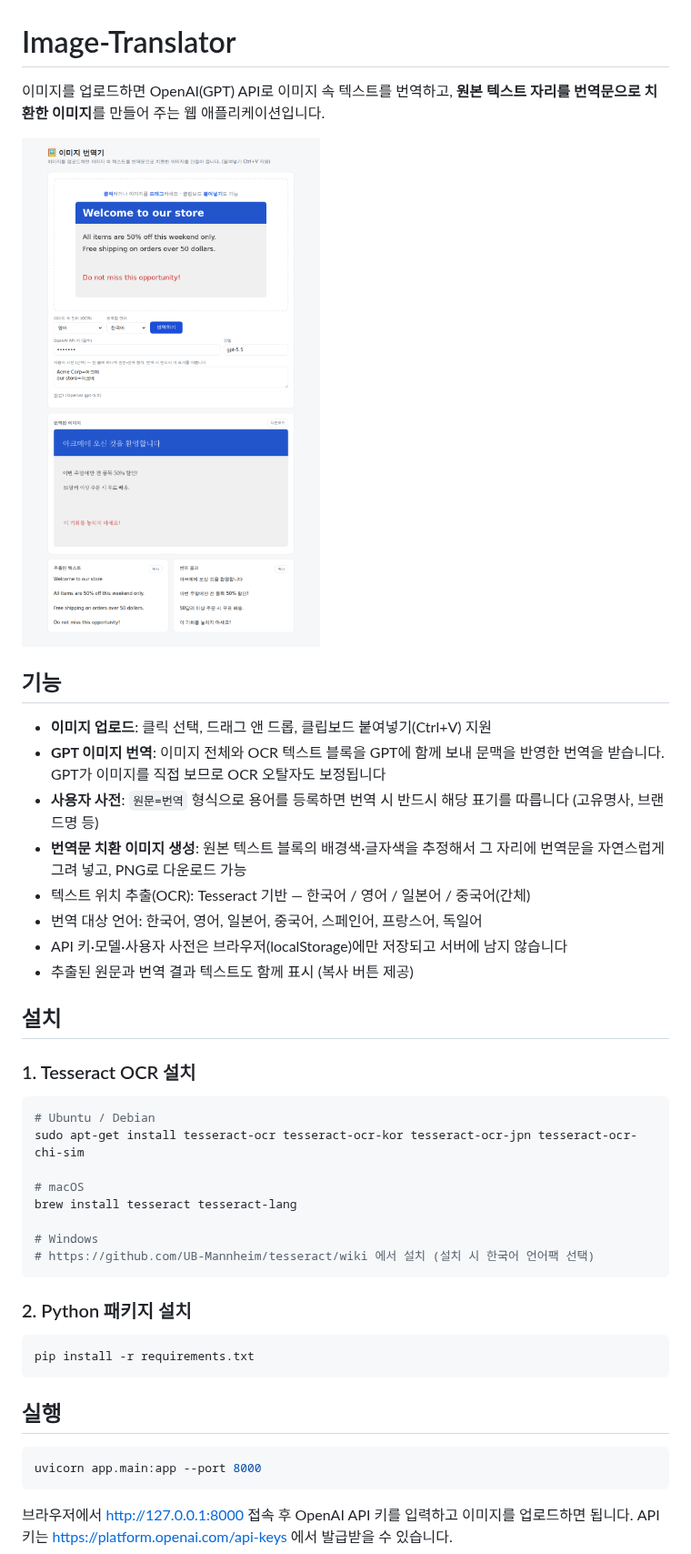
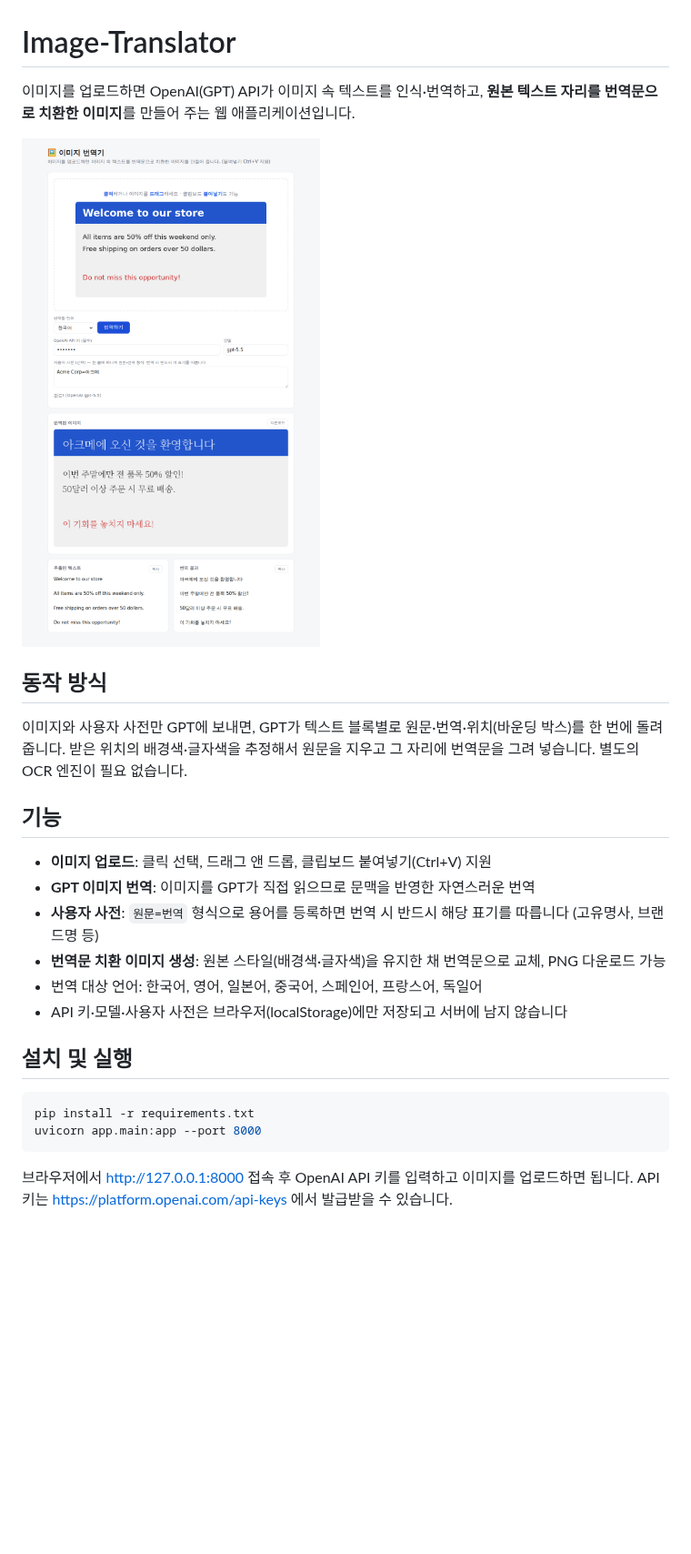
Before and after one commit to HMaaa/Image-Translator, a Markdown page: README.md, the part around one of its changes. Shown at 91% size. Rendered like a GitHub page; pictures changed too: docs/screenshot.png; blank space fills up the shorter version.

````diff
--- a/README.md
+++ b/README.md
@@ -1,44 +1,27 @@
 # Image-Translator
 
-이미지를 업로드하면 OpenAI(GPT) API로 이미지 속 텍스트를 번역하고, **원본 텍스트 자리를 번역문으로 치환한 이미지**를 만들어 주는 웹 애플리케이션입니다.
+이미지를 업로드하면 OpenAI(GPT) API가 이미지 속 텍스트를 인식·번역하고, **원본 텍스트 자리를 번역문으로 치환한 이미지**를 만들어 주는 웹 애플리케이션입니다.
 
 ![동작 화면](docs/screenshot.png)
+
+## 동작 방식
+
+이미지와 사용자 사전만 GPT에 보내면, GPT가 텍스트 블록별로 원문·번역·위치(바운딩 박스)를 한 번에 돌려줍니다.
+받은 위치의 배경색·글자색을 추정해서 원문을 지우고 그 자리에 번역문을 그려 넣습니다. 별도의 OCR 엔진이 필요 없습니다.
 
 ## 기능
 
 - **이미지 업로드**: 클릭 선택, 드래그 앤 드롭, 클립보드 붙여넣기(Ctrl+V) 지원
-- **GPT 이미지 번역**: 이미지 전체와 OCR 텍스트 블록을 GPT에 함께 보내 문맥을 반영한 번역을 받습니다. GPT가 이미지를 직접 보므로 OCR 오탈자도 보정됩니다
+- **GPT 이미지 번역**: 이미지를 GPT가 직접 읽으므로 문맥을 반영한 자연스러운 번역
 - **사용자 사전**: `원문=번역` 형식으로 용어를 등록하면 번역 시 반드시 해당 표기를 따릅니다 (고유명사, 브랜드명 등)
-- **번역문 치환 이미지 생성**: 원본 텍스트 블록의 배경색·글자색을 추정해서 그 자리에 번역문을 자연스럽게 그려 넣고, PNG로 다운로드 가능
-- 텍스트 위치 추출(OCR): Tesseract 기반 — 한국어 / 영어 / 일본어 / 중국어(간체)
+- **번역문 치환 이미지 생성**: 원본 스타일(배경색·글자색)을 유지한 채 번역문으로 교체, PNG 다운로드 가능
 - 번역 대상 언어: 한국어, 영어, 일본어, 중국어, 스페인어, 프랑스어, 독일어
 - API 키·모델·사용자 사전은 브라우저(localStorage)에만 저장되고 서버에 남지 않습니다
-- 추출된 원문과 번역 결과 텍스트도 함께 표시 (복사 버튼 제공)
 
-## 설치
-
-### 1. Tesseract OCR 설치
-
-```bash
-# Ubuntu / Debian
-sudo apt-get install tesseract-ocr tesseract-ocr-kor tesseract-ocr-jpn tesseract-ocr-chi-sim
-
-# macOS
-brew install tesseract tesseract-lang
-
-# Windows
-# https://github.com/UB-Mannheim/tesseract/wiki 에서 설치 (설치 시 한국어 언어팩 선택)
-```
-
-### 2. Python 패키지 설치
+## 설치 및 실행
 
 ```bash
 pip install -r requirements.txt
-```
-
-## 실행
-
-```bash
 uvicorn app.main:app --port 8000
 ```
 
````
Also changed, not shown: other parts of README.md (+3 -11 lines), 6 other files.
